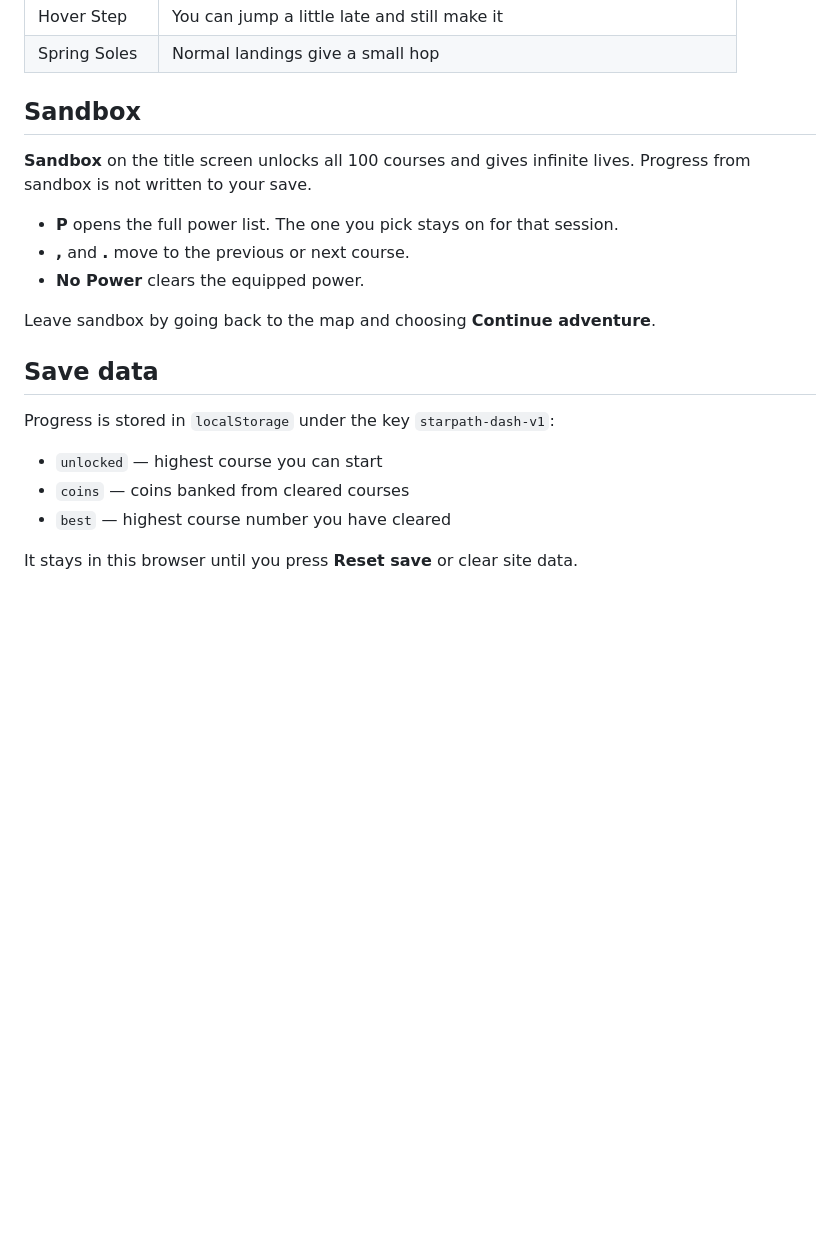
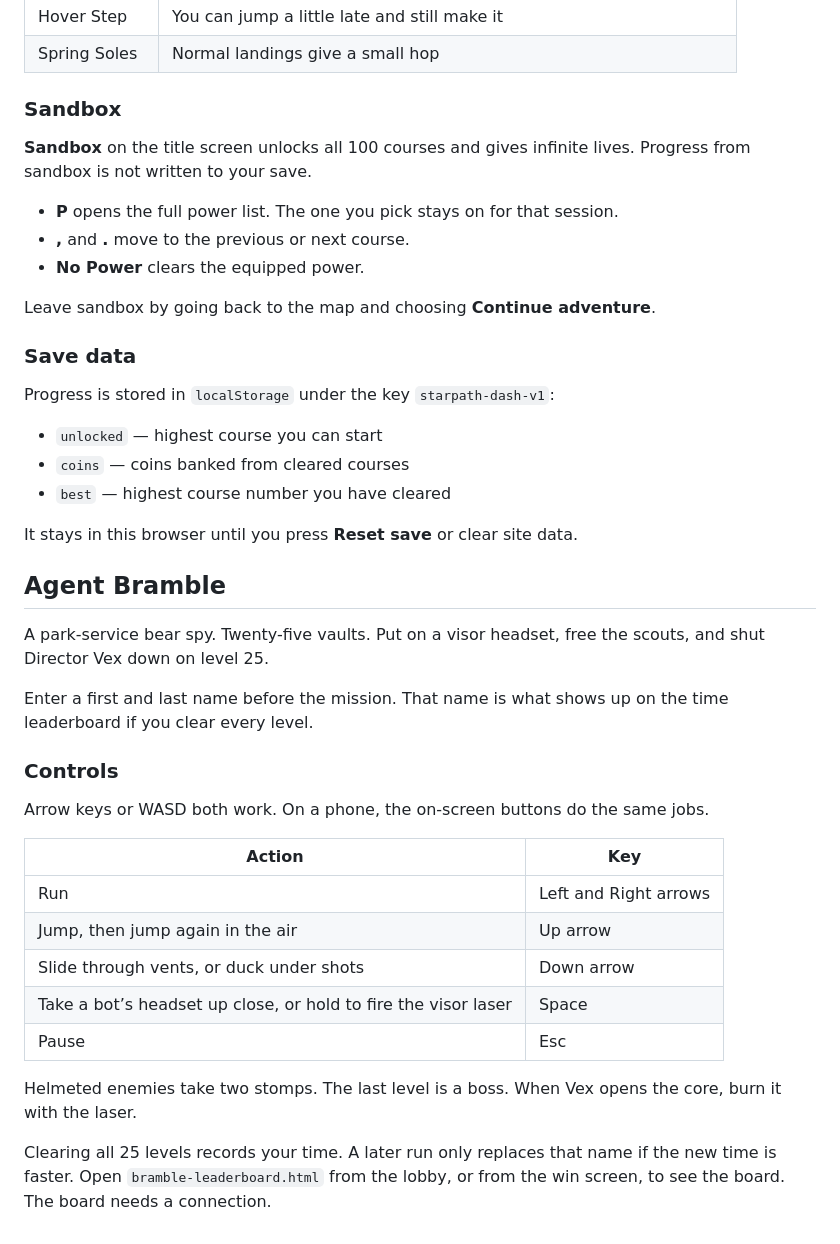
Before and after one commit to mtober27/tobes9, a Markdown page: README.md, the part around one of its changes. GitHub-like rendering; blank space fills up the shorter version.

```diff
--- a/README.md
+++ b/README.md
@@ -78,7 +96,7 @@ Shared platform types show up more as the course number climbs:
 | Hover Step | You can jump a little late and still make it |
 | Spring Soles | Normal landings give a small hop |
 
-## Sandbox
+### Sandbox
 
 **Sandbox** on the title screen unlocks all 100 courses and gives infinite lives. Progress from sandbox is not written to your save.
 
@@ -88,7 +106,7 @@ Shared platform types show up more as the course number climbs:
 
 Leave sandbox by going back to the map and choosing **Continue adventure**.
 
-## Save data
+### Save data
 
 Progress is stored in `localStorage` under the key `starpath-dash-v1`:
 
@@ -97,3 +115,25 @@ Progress is stored in `localStorage` under the key `starpath-dash-v1`:
 - `best` — highest course number you have cleared
 
 It stays in this browser until you press **Reset save** or clear site data.
+
+## Agent Bramble
+
+A park-service bear spy. Twenty-five vaults. Put on a visor headset, free the scouts, and shut Director Vex down on level 25.
+
+Enter a first and last name before the mission. That name is what shows up on the time leaderboard if you clear every level.
+
+### Controls
+
+Arrow keys or WASD both work. On a phone, the on-screen buttons do the same jobs.
+
+| Action | Key |
+| --- | --- |
+| Run | Left and Right arrows |
+| Jump, then jump again in the air | Up arrow |
+| Slide through vents, or duck under shots | Down arrow |
+| Take a bot’s headset up close, or hold to fire the visor laser | Space |
+| Pause | Esc |
+
+Helmeted enemies take two stomps. The last level is a boss. When Vex opens the core, burn it with the laser.
+
+Clearing all 25 levels records your time. A later run only replaces that name if the new time is faster. Open `bramble-leaderboard.html` from the lobby, or from the win screen, to see the board. The board needs a connection.
```
Also changed, not shown: other parts of README.md (+26 -8 lines).
